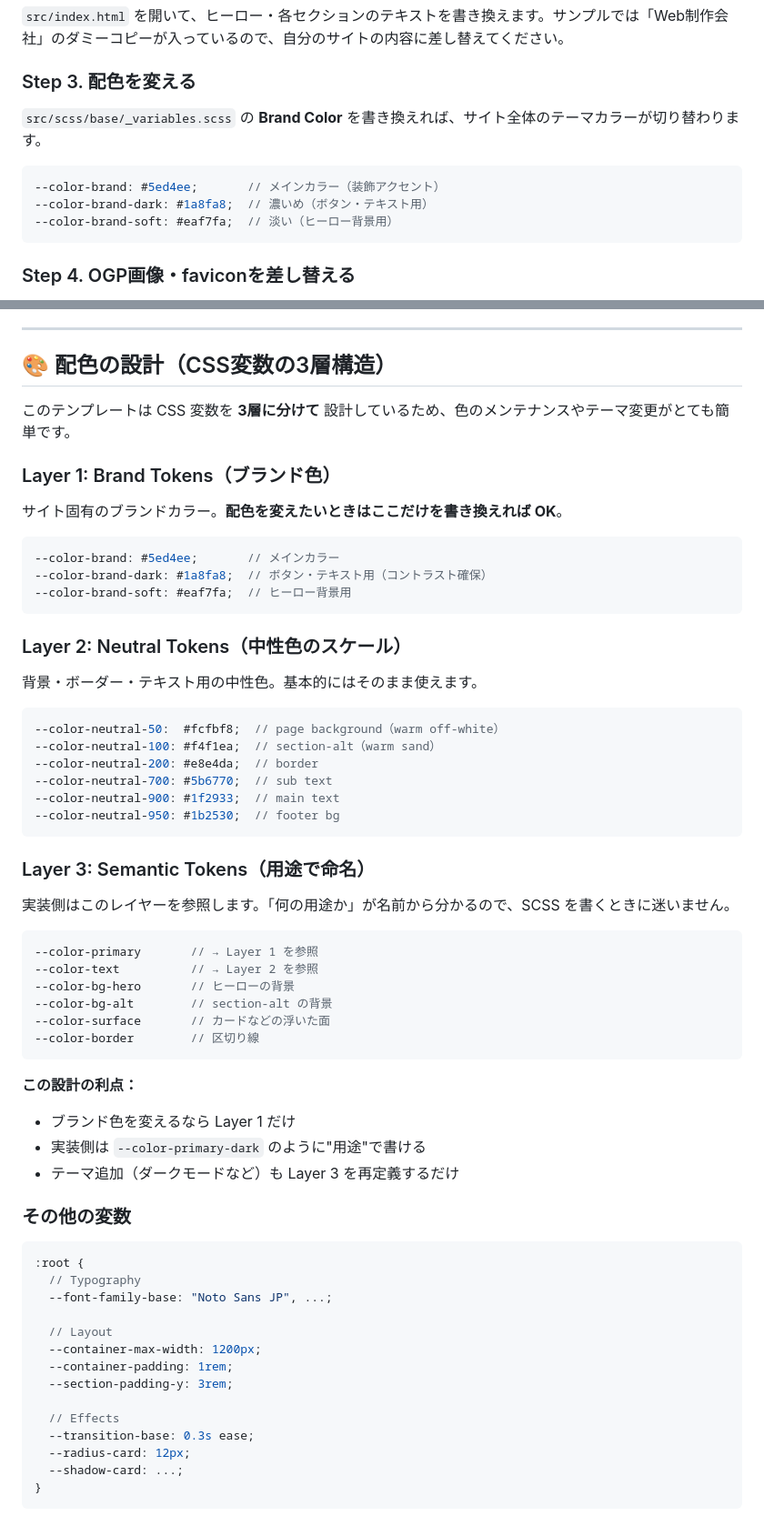
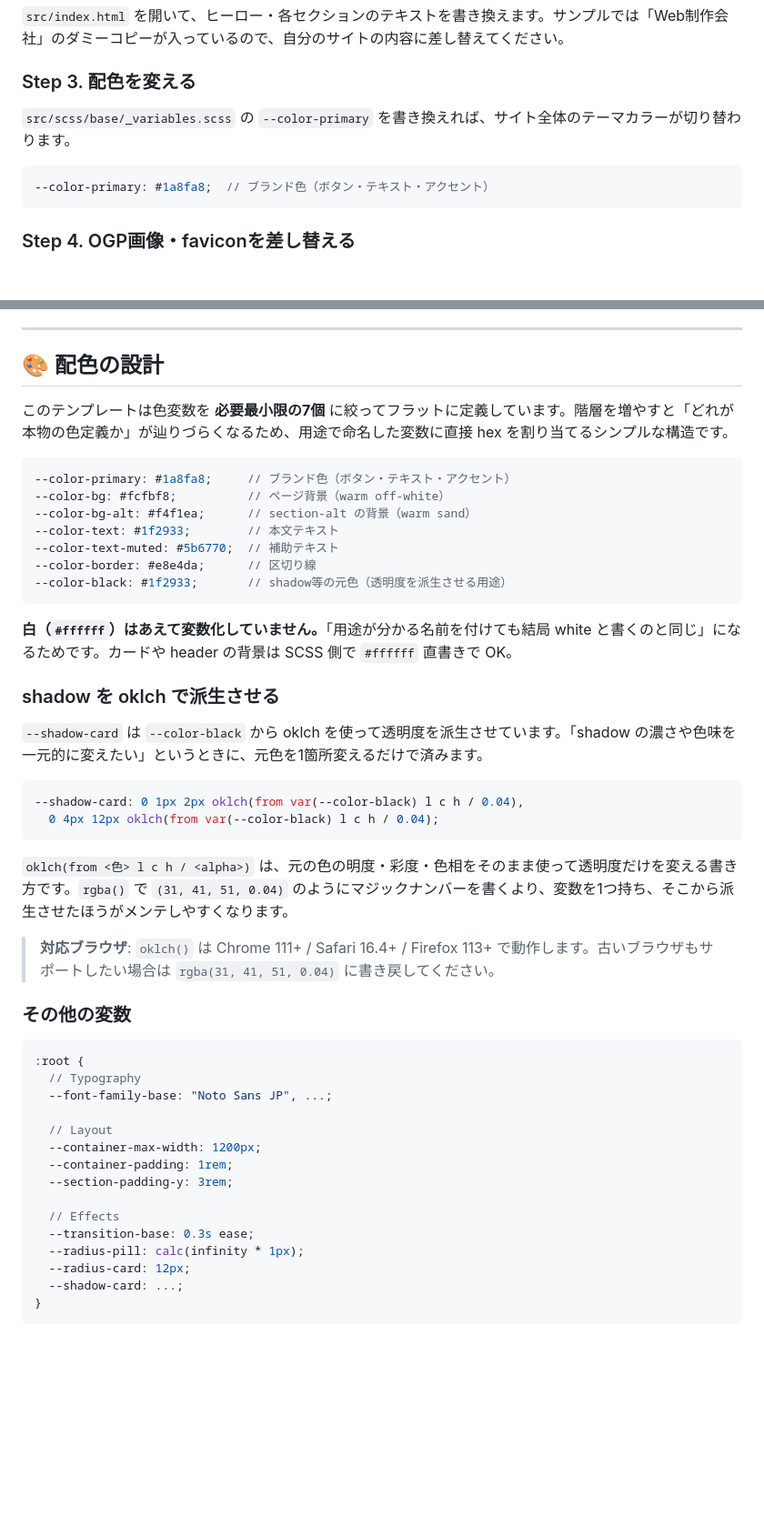
Before and after one commit to hirataro-89/vite-present-template, a Markdown page: README.md, 2 parts joined by grey strips. Shown at 91% size. GitHub-like rendering; blank space fills up the shorter version.

Commit message:
docs: 配色設計の解説を新しい変数構成に合わせて書き直す
- 3層構造の解説をフラット7変数構成に書き換え
- shadow を oklch(from ...) で派生させる設計の解説を追加
- Step 3「配色を変える」も --color-primary 1行に簡略化

````diff
--- a/README.md
+++ b/README.md
@@ -76,12 +76,10 @@ Vite の最大のメリットは**保存した瞬間にブラウザへ変更が
 
 ### Step 3. 配色を変える
 
-`src/scss/base/_variables.scss` の **Brand Color** を書き換えれば、サイト全体のテーマカラーが切り替わります。
+`src/scss/base/_variables.scss` の `--color-primary` を書き換えれば、サイト全体のテーマカラーが切り替わります。
 
 ```scss
---color-brand: #5ed4ee;       // メインカラー（装飾アクセント）
---color-brand-dark: #1a8fa8;  // 濃いめ（ボタン・テキスト用）
---color-brand-soft: #eaf7fa;  // 淡い（ヒーロー背景用）
+--color-primary: #1a8fa8;  // ブランド色（ボタン・テキスト・アクセント）
 ```
 
 ### Step 4. OGP画像・faviconを差し替える
@@ -168,50 +166,34 @@ yarn preview  # ビルド結果をブラウザで確認
 
 ---
 
-## 🎨 配色の設計（CSS変数の3層構造）
+## 🎨 配色の設計
 
-このテンプレートは CSS 変数を **3層に分けて** 設計しているため、色のメンテナンスやテーマ変更がとても簡単です。
-
-### Layer 1: Brand Tokens（ブランド色）
-
-サイト固有のブランドカラー。**配色を変えたいときはここだけを書き換えれば OK**。
+このテンプレートは色変数を **必要最小限の7個** に絞ってフラットに定義しています。階層を増やすと「どれが本物の色定義か」が辿りづらくなるため、用途で命名した変数に直接 hex を割り当てるシンプルな構造です。
 
 ```scss
---color-brand: #5ed4ee;       // メインカラー
---color-brand-dark: #1a8fa8;  // ボタン・テキスト用（コントラスト確保）
---color-brand-soft: #eaf7fa;  // ヒーロー背景用
+--color-primary: #1a8fa8;     // ブランド色（ボタン・テキスト・アクセント）
+--color-bg: #fcfbf8;          // ページ背景（warm off-white）
+--color-bg-alt: #f4f1ea;      // section-alt の背景（warm sand）
+--color-text: #1f2933;        // 本文テキスト
+--color-text-muted: #5b6770;  // 補助テキスト
+--color-border: #e8e4da;      // 区切り線
+--color-black: #1f2933;       // shadow等の元色（透明度を派生させる用途）
 ```
 
-### Layer 2: Neutral Tokens（中性色のスケール）
+**白（`#ffffff`）はあえて変数化していません。**「用途が分かる名前を付けても結局 white と書くのと同じ」になるためです。カードや header の背景は SCSS 側で `#ffffff` 直書きで OK。
 
-背景・ボーダー・テキスト用の中性色。基本的にはそのまま使えます。
+### shadow を oklch で派生させる
+
+`--shadow-card` は `--color-black` から oklch を使って透明度を派生させています。「shadow の濃さや色味を一元的に変えたい」というときに、元色を1箇所変えるだけで済みます。
 
 ```scss
---color-neutral-50:  #fcfbf8;  // page background（warm off-white）
---color-neutral-100: #f4f1ea;  // section-alt（warm sand）
---color-neutral-200: #e8e4da;  // border
---color-neutral-700: #5b6770;  // sub text
---color-neutral-900: #1f2933;  // main text
---color-neutral-950: #1b2530;  // footer bg
+--shadow-card: 0 1px 2px oklch(from var(--color-black) l c h / 0.04),
+  0 4px 12px oklch(from var(--color-black) l c h / 0.04);
 ```
 
-### Layer 3: Semantic Tokens（用途で命名）
+`oklch(from <色> l c h / <alpha>)` は、元の色の明度・彩度・色相をそのまま使って透明度だけを変える書き方です。`rgba()` で `(31, 41, 51, 0.04)` のようにマジックナンバーを書くより、変数を1つ持ち、そこから派生させたほうがメンテしやすくなります。
 
-実装側はこのレイヤーを参照します。「何の用途か」が名前から分かるので、SCSS を書くときに迷いません。
-
-```scss
---color-primary       // → Layer 1 を参照
---color-text          // → Layer 2 を参照
---color-bg-hero       // ヒーローの背景
---color-bg-alt        // section-alt の背景
---color-surface       // カードなどの浮いた面
---color-border        // 区切り線
-```
-
-**この設計の利点：**
-- ブランド色を変えるなら Layer 1 だけ
-- 実装側は `--color-primary-dark` のように"用途"で書ける
-- テーマ追加（ダークモードなど）も Layer 3 を再定義するだけ
+> **対応ブラウザ**: `oklch()` は Chrome 111+ / Safari 16.4+ / Firefox 113+ で動作します。古いブラウザもサポートしたい場合は `rgba(31, 41, 51, 0.04)` に書き戻してください。
 
 ### その他の変数
 
@@ -227,6 +209,7 @@ yarn preview  # ビルド結果をブラウザで確認
 
   // Effects
   --transition-base: 0.3s ease;
+  --radius-pill: calc(infinity * 1px);
   --radius-card: 12px;
   --shadow-card: ...;
 }
````
